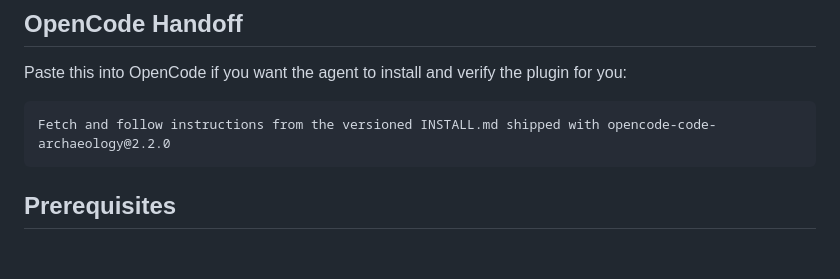
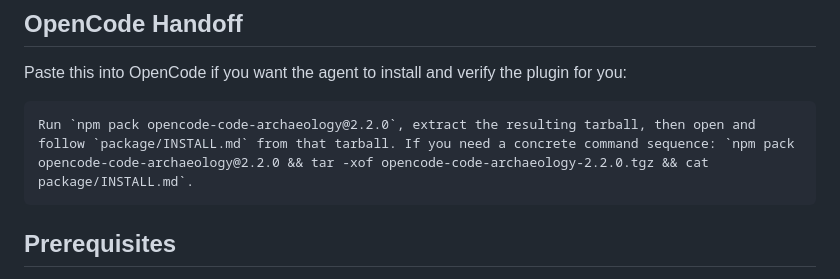
Before and after one commit to Maleick/Code-Archaeology, a Markdown page: INSTALL.md, the part around the change. Rendered like a GitHub page; blank space fills up the shorter version.

Commit message:
Potential fix for pull request finding
Co-authored-by: Copilot Autofix powered by AI <175728472+Copilot@users.noreply.github.com>

````diff
--- a/INSTALL.md
+++ b/INSTALL.md
@@ -12,7 +12,7 @@ Code Archaeology is a multi-runtime plugin for systematic codebase excavation. I
 Paste this into OpenCode if you want the agent to install and verify the plugin for you:
 
 ```text
-Fetch and follow instructions from the versioned INSTALL.md shipped with opencode-code-archaeology@2.2.0
+Run `npm pack opencode-code-archaeology@2.2.0`, extract the resulting tarball, then open and follow `package/INSTALL.md` from that tarball. If you need a concrete command sequence: `npm pack opencode-code-archaeology@2.2.0 && tar -xof opencode-code-archaeology-2.2.0.tgz && cat package/INSTALL.md`.
 ```
 
 ## Prerequisites
````
